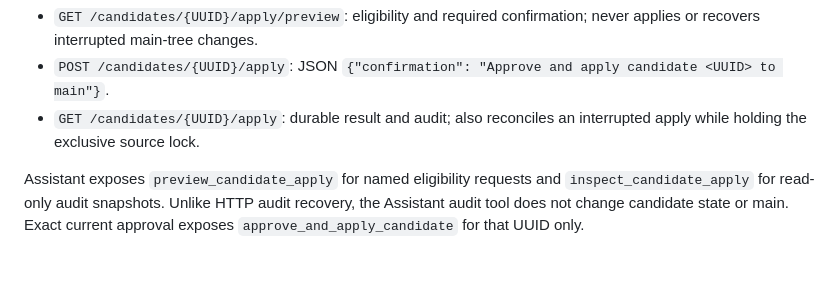
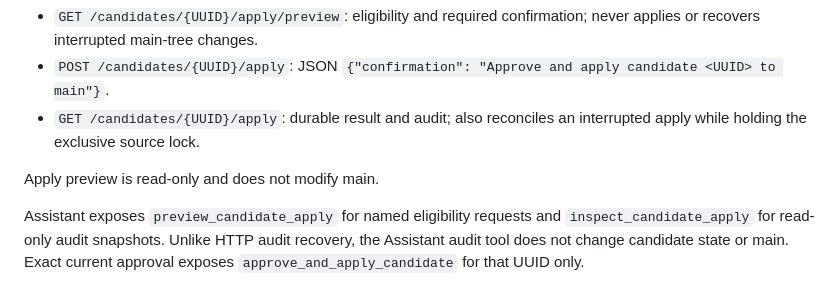
Before and after one commit to Shashank23dev-coder/jarvis-dev, a Markdown page: docs/self-edit.md, the part around the change. Drawn GitHub-style; blank space fills up the shorter version.

Commit message:
Jarvis: apply candidate 77922569-7bb0-4c08-b506-104194a2a983

```diff
--- a/docs/self-edit.md
+++ b/docs/self-edit.md
@@ -220,6 +220,8 @@ content, “continue”, and “looks good” grant no authority.
 - `GET /candidates/{UUID}/apply`: durable result and audit; also reconciles an
   interrupted apply while holding the exclusive source lock.
 
+Apply preview is read-only and does not modify main.
+
 Assistant exposes `preview_candidate_apply` for named eligibility requests and
 `inspect_candidate_apply` for read-only audit snapshots. Unlike HTTP audit recovery,
 the Assistant audit tool does not change candidate state or main. Exact current
```
